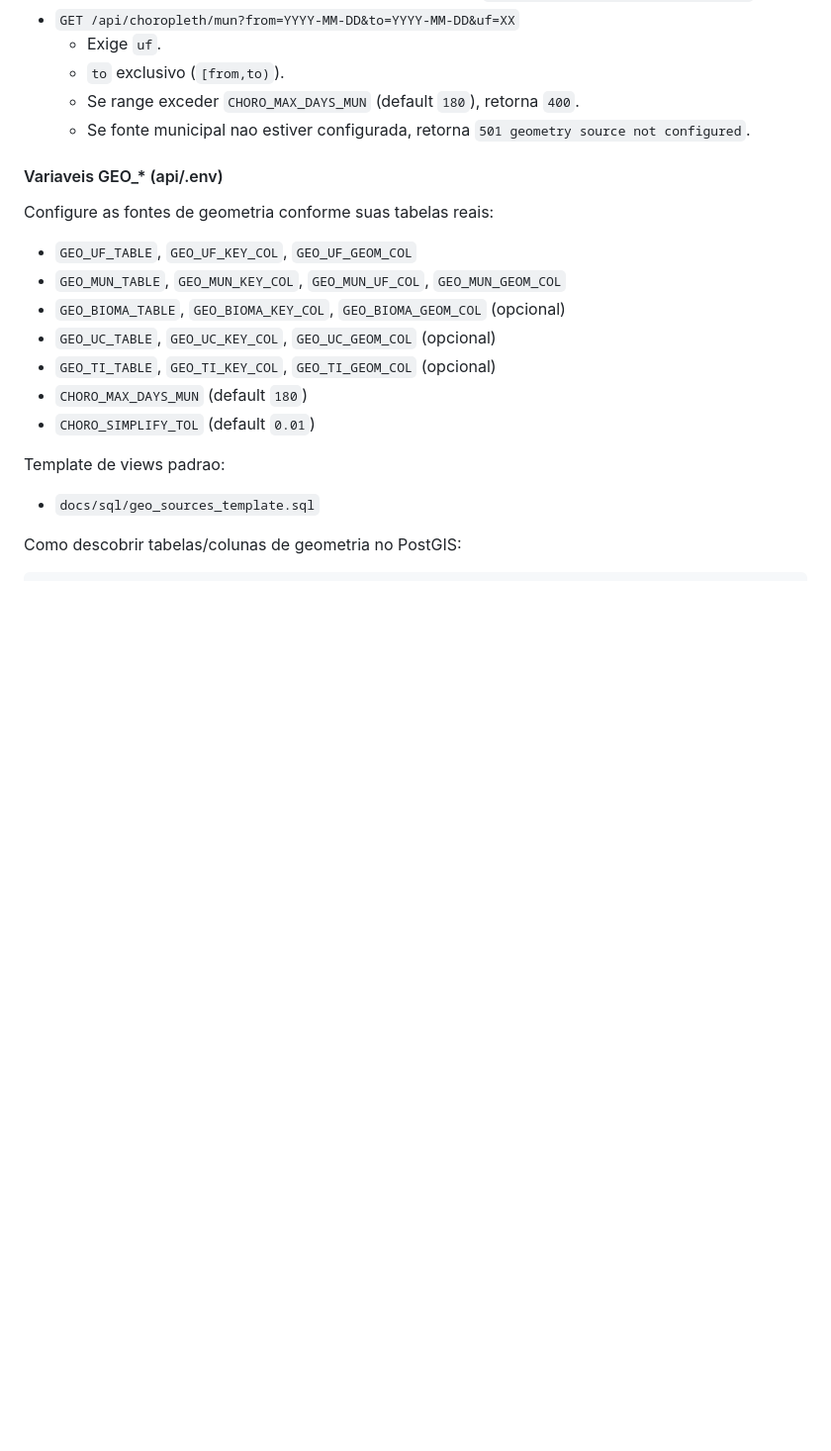
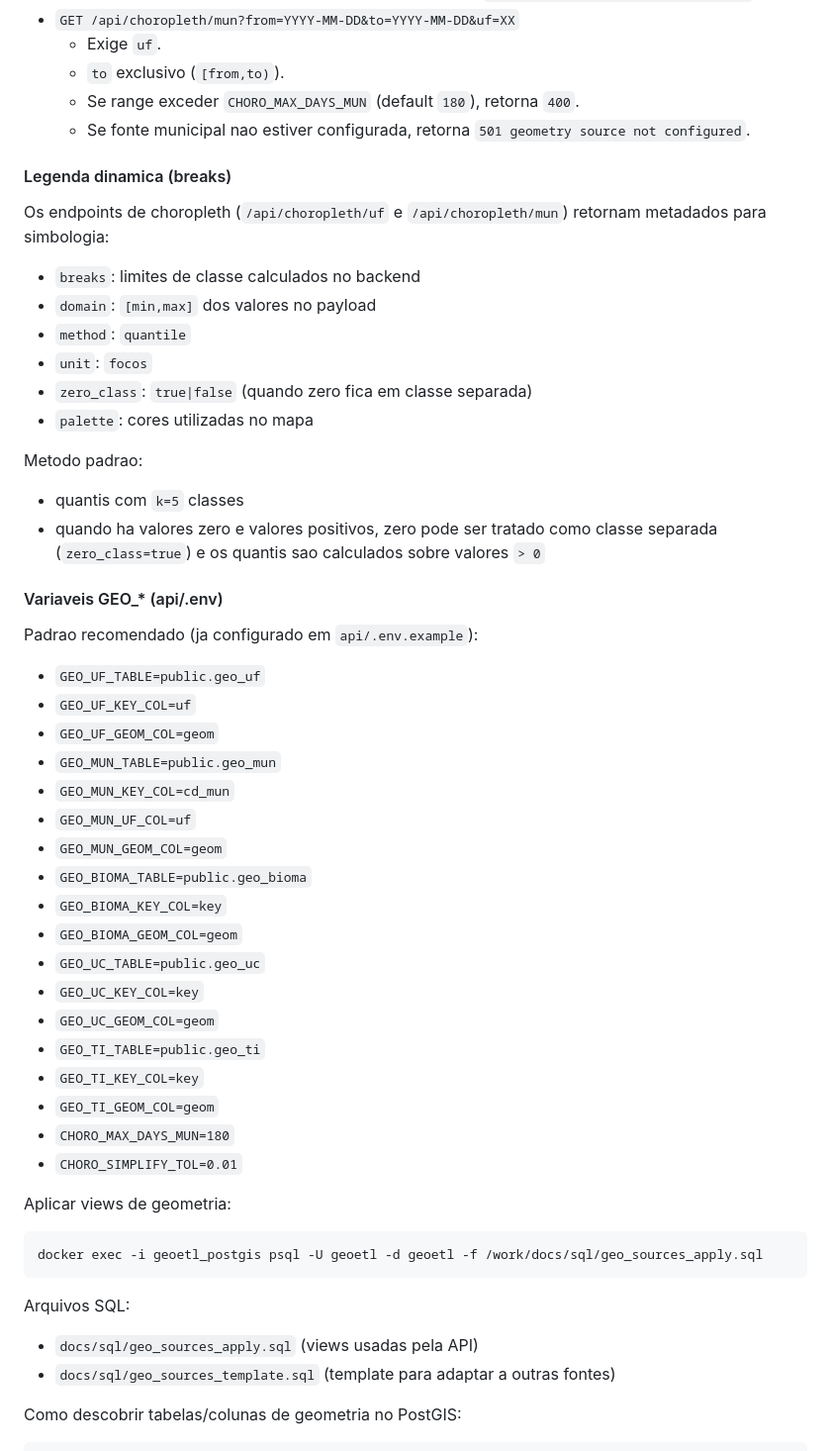
Before and after one commit to rafaelparanhoss/inpe-queimadas-etl, a Markdown page: README.md, the part around one of its changes. Shown at 99% size. Rendered like a GitHub page; blank space fills up the shorter version.

Commit message:
docs: describe dynamic choropleth breaks and validation

````diff
--- a/README.md
+++ b/README.md
@@ -191,20 +191,53 @@ Novidades desta fase:
   - Se range exceder `CHORO_MAX_DAYS_MUN` (default `180`), retorna `400`.
   - Se fonte municipal nao estiver configurada, retorna `501 geometry source not configured`.
 
+#### Legenda dinamica (breaks)
+
+Os endpoints de choropleth (`/api/choropleth/uf` e `/api/choropleth/mun`) retornam metadados para simbologia:
+
+- `breaks`: limites de classe calculados no backend
+- `domain`: `[min,max]` dos valores no payload
+- `method`: `quantile`
+- `unit`: `focos`
+- `zero_class`: `true|false` (quando zero fica em classe separada)
+- `palette`: cores utilizadas no mapa
+
+Metodo padrao:
+- quantis com `k=5` classes
+- quando ha valores zero e valores positivos, zero pode ser tratado como classe separada (`zero_class=true`) e os quantis sao calculados sobre valores `> 0`
+
 #### Variaveis GEO_* (api/.env)
 
-Configure as fontes de geometria conforme suas tabelas reais:
+Padrao recomendado (ja configurado em `api/.env.example`):
 
-- `GEO_UF_TABLE`, `GEO_UF_KEY_COL`, `GEO_UF_GEOM_COL`
-- `GEO_MUN_TABLE`, `GEO_MUN_KEY_COL`, `GEO_MUN_UF_COL`, `GEO_MUN_GEOM_COL`
-- `GEO_BIOMA_TABLE`, `GEO_BIOMA_KEY_COL`, `GEO_BIOMA_GEOM_COL` (opcional)
-- `GEO_UC_TABLE`, `GEO_UC_KEY_COL`, `GEO_UC_GEOM_COL` (opcional)
-- `GEO_TI_TABLE`, `GEO_TI_KEY_COL`, `GEO_TI_GEOM_COL` (opcional)
-- `CHORO_MAX_DAYS_MUN` (default `180`)
-- `CHORO_SIMPLIFY_TOL` (default `0.01`)
+- `GEO_UF_TABLE=public.geo_uf`
+- `GEO_UF_KEY_COL=uf`
+- `GEO_UF_GEOM_COL=geom`
+- `GEO_MUN_TABLE=public.geo_mun`
+- `GEO_MUN_KEY_COL=cd_mun`
+- `GEO_MUN_UF_COL=uf`
+- `GEO_MUN_GEOM_COL=geom`
+- `GEO_BIOMA_TABLE=public.geo_bioma`
+- `GEO_BIOMA_KEY_COL=key`
+- `GEO_BIOMA_GEOM_COL=geom`
+- `GEO_UC_TABLE=public.geo_uc`
+- `GEO_UC_KEY_COL=key`
+- `GEO_UC_GEOM_COL=geom`
+- `GEO_TI_TABLE=public.geo_ti`
+- `GEO_TI_KEY_COL=key`
+- `GEO_TI_GEOM_COL=geom`
+- `CHORO_MAX_DAYS_MUN=180`
+- `CHORO_SIMPLIFY_TOL=0.01`
 
-Template de views padrao:
-- `docs/sql/geo_sources_template.sql`
+Aplicar views de geometria:
+
+```powershell
+docker exec -i geoetl_postgis psql -U geoetl -d geoetl -f /work/docs/sql/geo_sources_apply.sql
+```
+
+Arquivos SQL:
+- `docs/sql/geo_sources_apply.sql` (views usadas pela API)
+- `docs/sql/geo_sources_template.sql` (template para adaptar a outras fontes)
 
 Como descobrir tabelas/colunas de geometria no PostGIS:
 ```sql
````
Also changed, not shown: other parts of README.md (+11 -1 lines).
